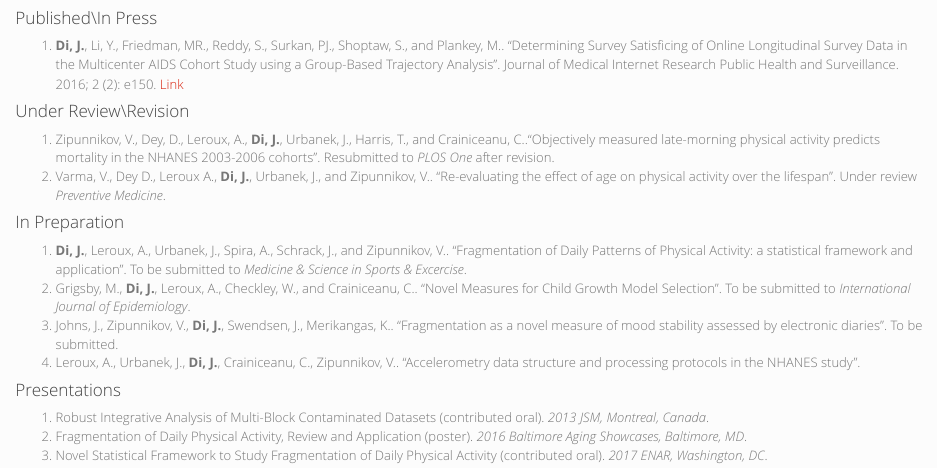
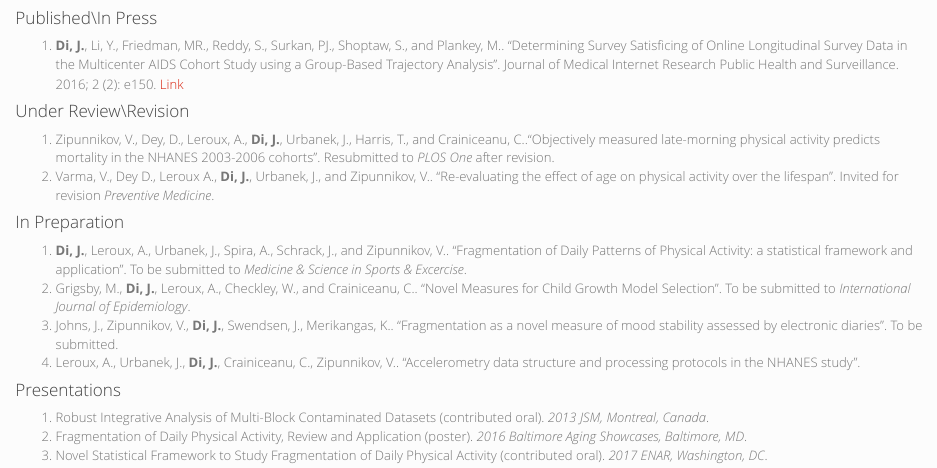
Before and after one commit to junruidi/junruidi.github.io, an R Markdown document (publications.Rmd): the page in a window 1100 px wide, from 130 px down. The pictures show the output file publications.html that the author committed with the source, opened offline; library style sheets and scripts come from the installed R packages.

Commit message:
28th commit

```diff
--- a/publications.Rmd
+++ b/publications.Rmd
@@ -13,7 +13,7 @@ css: style2.css
 
 ####Under Review\\Revision
 1. Zipunnikov, V., Dey, D., Leroux, A., __Di, J.__, Urbanek, J., Harris, T., and Crainiceanu, C..“Objectively measured late-morning physical activity predicts mortality in the NHANES 2003-2006 cohorts”. Resubmitted to _PLOS One_ after revision.
-2. Varma, V., Dey D., Leroux A., __Di, J.__, Urbanek, J., and Zipunnikov, V.. "Re-evaluating the effect of age on physical activity over the lifespan". Under review _Preventive Medicine_.
+2. Varma, V., Dey D., Leroux A., __Di, J.__, Urbanek, J., and Zipunnikov, V.. "Re-evaluating the effect of age on physical activity over the lifespan". Invited for revision _Preventive Medicine_.
 
 ####In Preparation
 1. __Di, J.__, Leroux, A., Urbanek, J., Spira, A., Schrack, J., and Zipunnikov, V.. “Fragmentation of Daily Patterns of Physical Activity: a statistical framework and application”. To be submitted to _Medicine & Science in Sports & Excercise_.
```
Also changed, not shown: files/Curriculum Vitae.pdf, publications.html.
